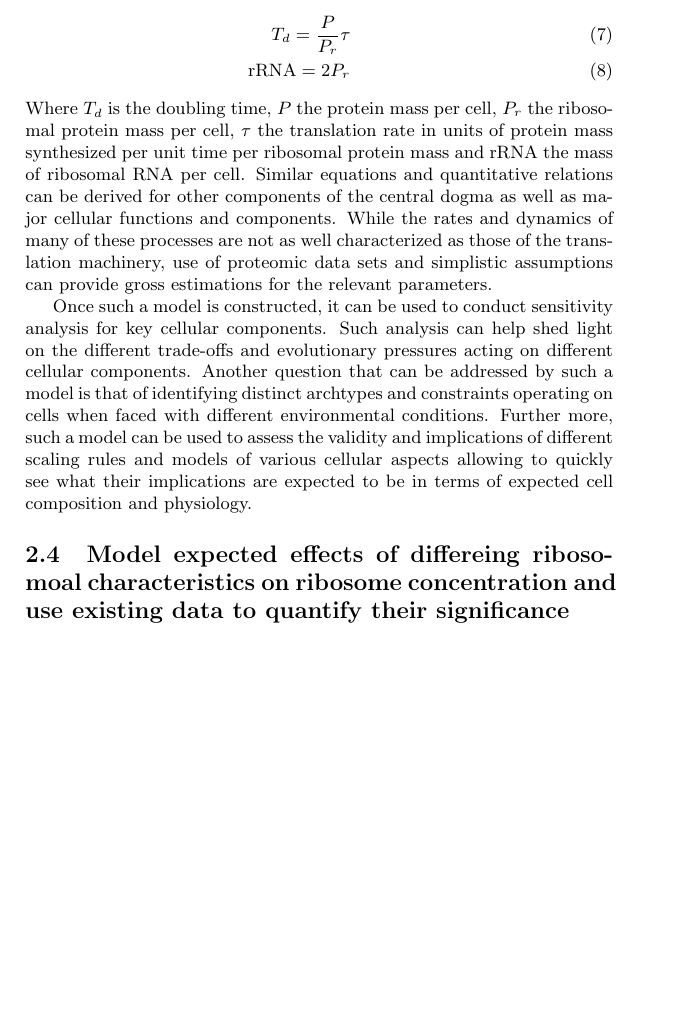
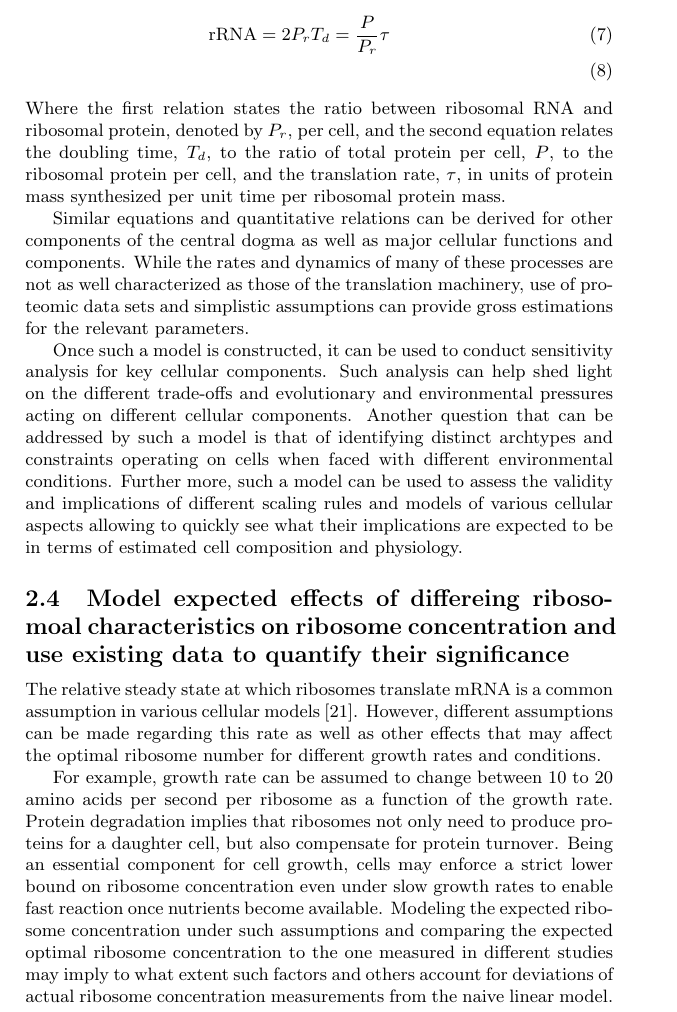
Before and after one commit to uriba/proteome-analysis, a LaTeX document (interim-report.tex): part of page 16 of 23 before the commit and part of page 16 of 24 after it, cut so that both start at the same text, the shorter picture padded with empty space. Compiled offline with pdfLaTeX.

Commit message:
second draft sent to ron on 26.11.2014

```diff
--- a/interim-report.tex
+++ b/interim-report.tex
@@ -368,19 +368,27 @@ However, there is currently no quantitative gross model for the macromolecular c
 The best known example for existing knowledge that can be used in such a model is the relative consistency of translation rate and the known mass and composition of ribosomes.
 This knowledge can be summarized by the following simple equations:
 \begin{eqnarray}
+    \text{rRNA}=2P_r
     T_d=\frac{P}{P_r}\tau\\
-    \text{rRNA}=2P_r
 \end{eqnarray}
-Where $T_d$ is the doubling time, $P$ the protein mass per cell, $P_r$ the ribosomal protein mass per cell, $\tau$ the translation rate in units of protein mass synthesized per unit time per ribosomal protein mass and rRNA the mass of ribosomal RNA per cell.
+Where the first relation states the ratio between ribosomal RNA and ribosomal protein, denoted by $P_r$, per cell, and the second equation relates the doubling time, $T_d$, to the ratio of total protein per cell, $P$, to the ribosomal protein per cell, and the translation rate, $\tau$, in units of protein mass synthesized per unit time per ribosomal protein mass.
+
 Similar equations and quantitative relations can be derived for other components of the central dogma as well as major cellular functions and components.
 While the rates and dynamics of many of these processes are not as well characterized as those of the translation machinery, use of proteomic data sets and simplistic assumptions can provide gross estimations for the relevant parameters.
 
 Once such a model is constructed, it can be used to conduct sensitivity analysis for key cellular components.
-Such analysis can help shed light on the different trade-offs and evolutionary pressures acting on different cellular components.
+Such analysis can help shed light on the different trade-offs and evolutionary and environmental pressures acting on different cellular components.
 Another question that can be addressed by such a model is that of identifying distinct archtypes and constraints operating on cells when faced with different environmental conditions.
-Further more, such a model can be used to assess the validity and implications of different scaling rules and models of various cellular aspects allowing to quickly see what their implications are expected to be in terms of expected cell composition and physiology.
+Further more, such a model can be used to assess the validity and implications of different scaling rules and models of various cellular aspects allowing to quickly see what their implications are expected to be in terms of estimated cell composition and physiology.
 
 \subsection{Model expected effects of differeing ribosomoal characteristics on ribosome concentration and use existing data to quantify their significance}
+The relative steady state at which ribosomes translate mRNA is a common assumption in various cellular models \cite{Scott2010}.
+However, different assumptions can be made regarding this rate as well as other effects that may affect the optimal ribosome number for different growth rates and conditions.
+
+For example, growth rate can be assumed to change between 10 to 20 amino acids per second per ribosome as a function of the growth rate.
+Protein degradation implies that ribosomes not only need to produce proteins for a daughter cell, but also compensate for protein turnover.
+Being an essential component for cell growth, cells may enforce a strict lower bound on ribosome concentration even under slow growth rates to enable fast reaction once nutrients become available.
+Modeling the expected ribosome concentration under such assumptions and comparing the expected optimal ribosome concentration to the one measured in different studies may imply to what extent such factors and others account for deviations of actual ribosome concentration measurements from the naive linear model.
 \subsection{Model population dynamics characteristics based on metagenomic sequencing coverage ratios}
 A recent interesting phenomena characterized in the Segal lab relates coverage ratios in sequencing data to the location of the origin of replication and the growth phase of different populations in the microbiome.
 Briefly, replicating bacteria with a single circular chromosome harbor more copies of their genetic material close to the origin of replication versus their genetic material next to the terminus due to the serial nature of DNA replication.
```
Also changed, not shown: interim-report.tex (10 more changed lines).
